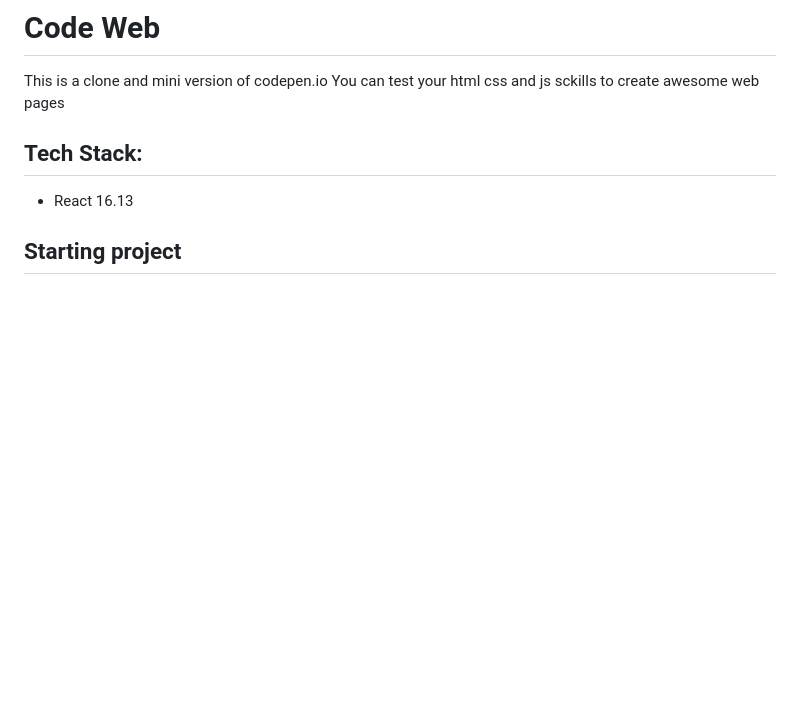
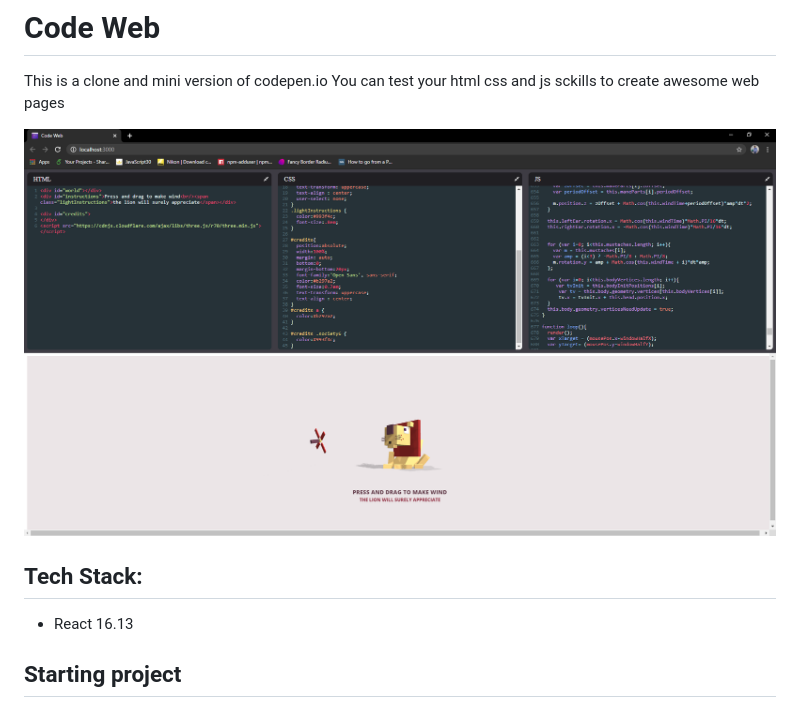
Before and after one commit to er-shrey/online-web-coder, a Markdown page: README.md, the part around the change. Rendered like a GitHub page; pictures changed too: images/code.png (added); blank space fills up the shorter version.

```diff
--- a/README.md
+++ b/README.md
@@ -2,6 +2,8 @@
 
 This is a clone and mini version of codepen.io
 You can test your html css and js sckills to create awesome web pages
+
+![alt text](/images/code.png)
 
 
 ## Tech Stack:
```
Also changed, not shown: 2 other files.
